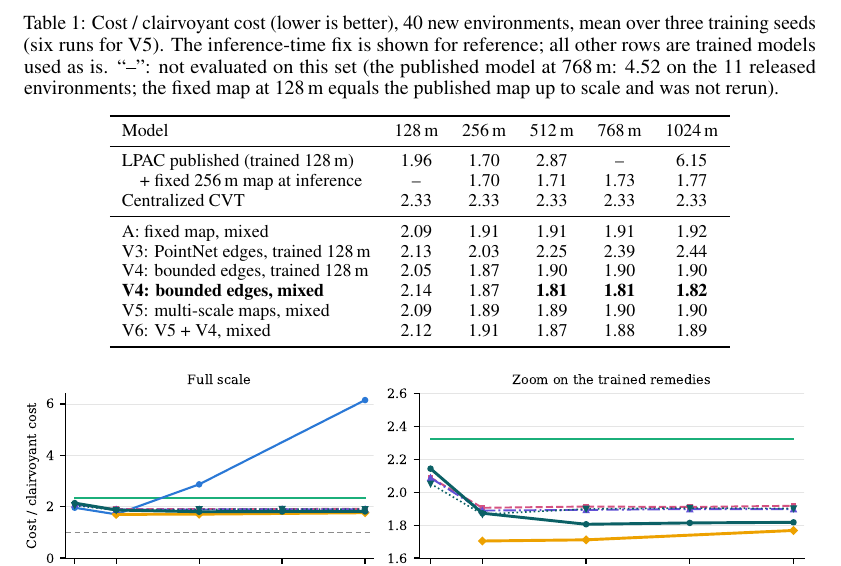
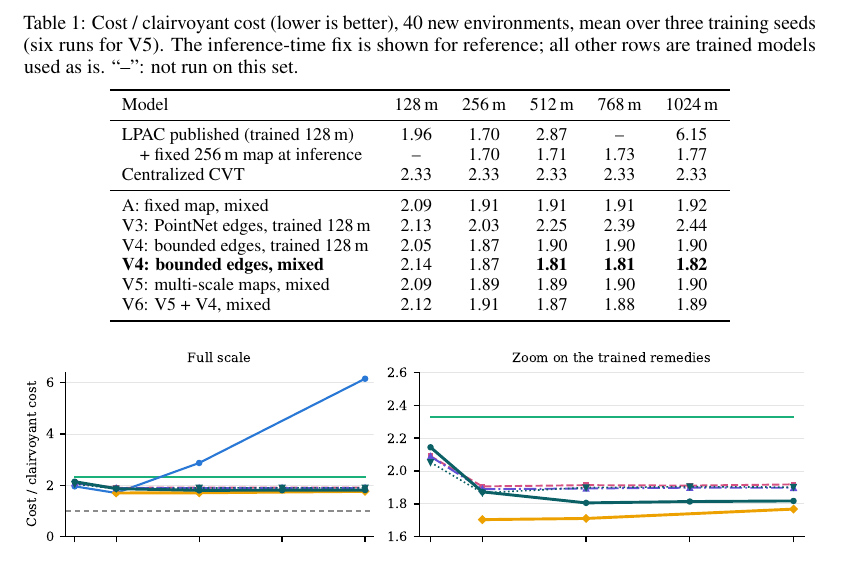
Before and after one commit to loicpoisson/lpac-communication-range, a LaTeX document (milestone/main.tex): part of page 3 of 6, cut so that both start at the same text. Compiled offline with pdfLaTeX.

Commit message:
Milestone: shorter Table 1 caption note, back to 6 pages

```diff
--- a/milestone/main.tex
+++ b/milestone/main.tex
@@ -113,7 +113,7 @@ with $f,g$ two-layer MLPs, max aggregation (invariant to the number of neighbors
 \begin{table}[t]
 \centering
 \small
-\caption{Cost / clairvoyant cost (lower is better), 40 new environments, mean over three training seeds (six runs for V5). The inference-time fix is shown for reference; all other rows are trained models used as is. ``--'': not evaluated on this set (the published model at 768\,m: 4.52 on the 11 released environments; the fixed map at 128\,m equals the published map up to scale and was not rerun).}
+\caption{Cost / clairvoyant cost (lower is better), 40 new environments, mean over three training seeds (six runs for V5). The inference-time fix is shown for reference; all other rows are trained models used as is. ``--'': not run on this set.}
 \label{tab:main}
 \begin{tabular}{lccccc}
 \toprule
```
Also changed, not shown: milestone/main.pdf.
